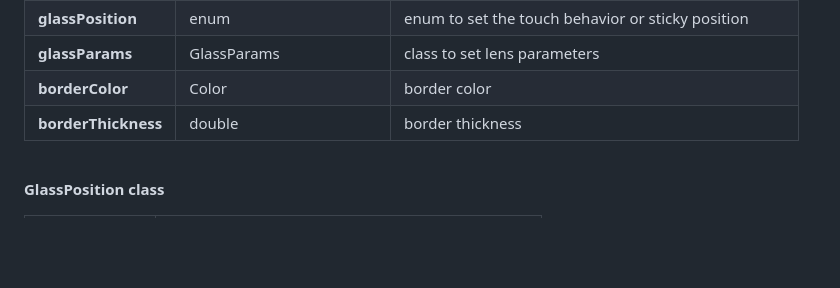
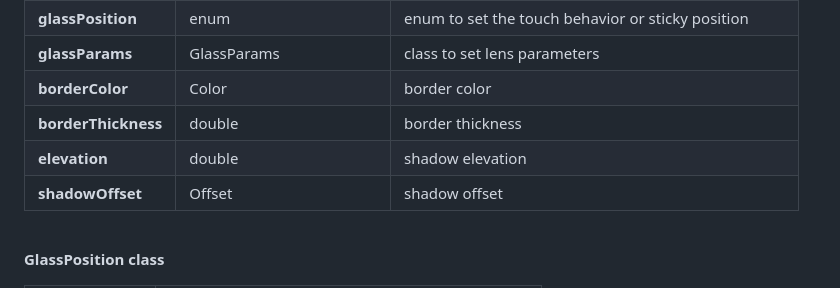
Before and after one commit to alnitak/magnifying_glass, a Markdown page: README.md, the part around the change. Drawn GitHub-style; blank space fills up the shorter version.

```diff
--- a/README.md
+++ b/README.md
@@ -45,6 +45,8 @@ Make [MagnifyingGlass] widget as the parent of the widget you wish to be used (u
 **glassParams**|GlassParams|class to set lens parameters|
 **borderColor**|Color|border color|
 **borderThickness**|double|border thickness|
+**elevation**|double|shadow elevation|
+**shadowOffset**|Offset|shadow offset|
 
 <br>
 
```
